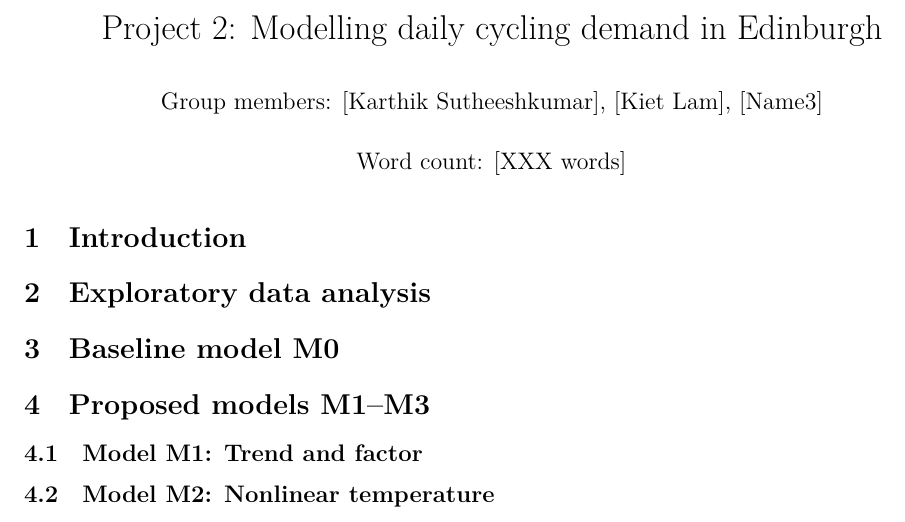
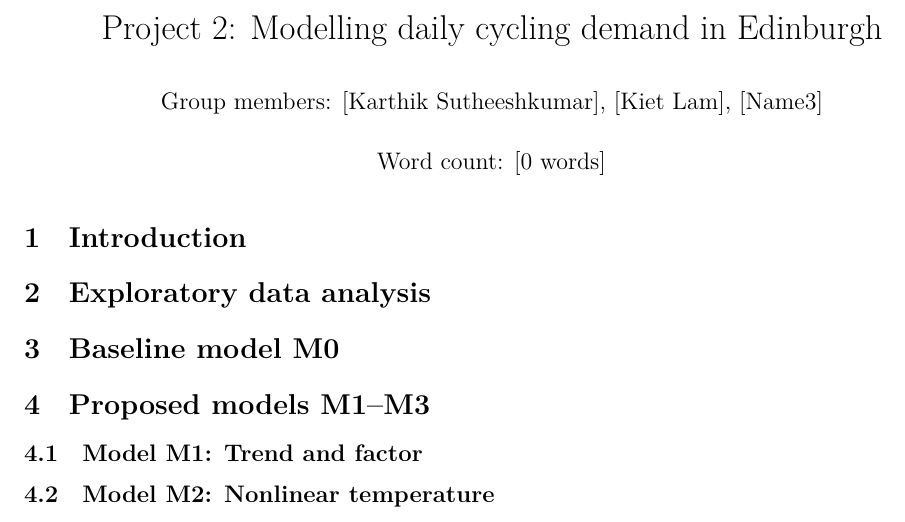
Before and after one commit to VKLam/Project-02, an R Markdown document (Report_project02.Rmd): part of page 1 of 2, cut so that both start at the same text. Rendered offline with R 4.5, knitr and Pandoc, then LaTeX, with nearby package versions.

Commit message:
Adding word count

```diff
--- a/Report_project02.Rmd
+++ b/Report_project02.Rmd
@@ -1,7 +1,7 @@
 ---
 title: 'Project 2: Modelling daily cycling demand in Edinburgh'
 author: 'Group members: [Karthik Sutheeshkumar], [Kiet Lam], [Name3]'
-date: 'Word count: [XXX words]'
+date: 'Word count: [0 words]'
 output:
   pdf_document:
     number_sections: true
```
